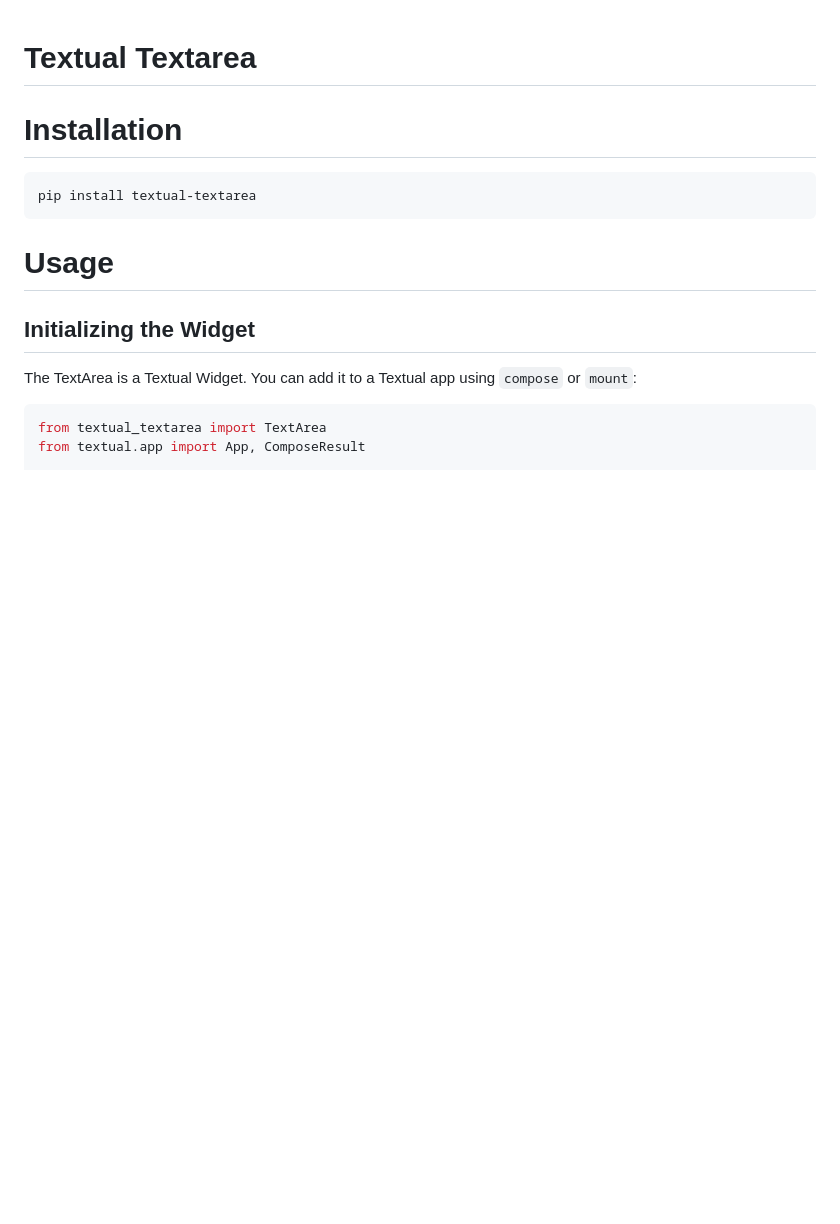
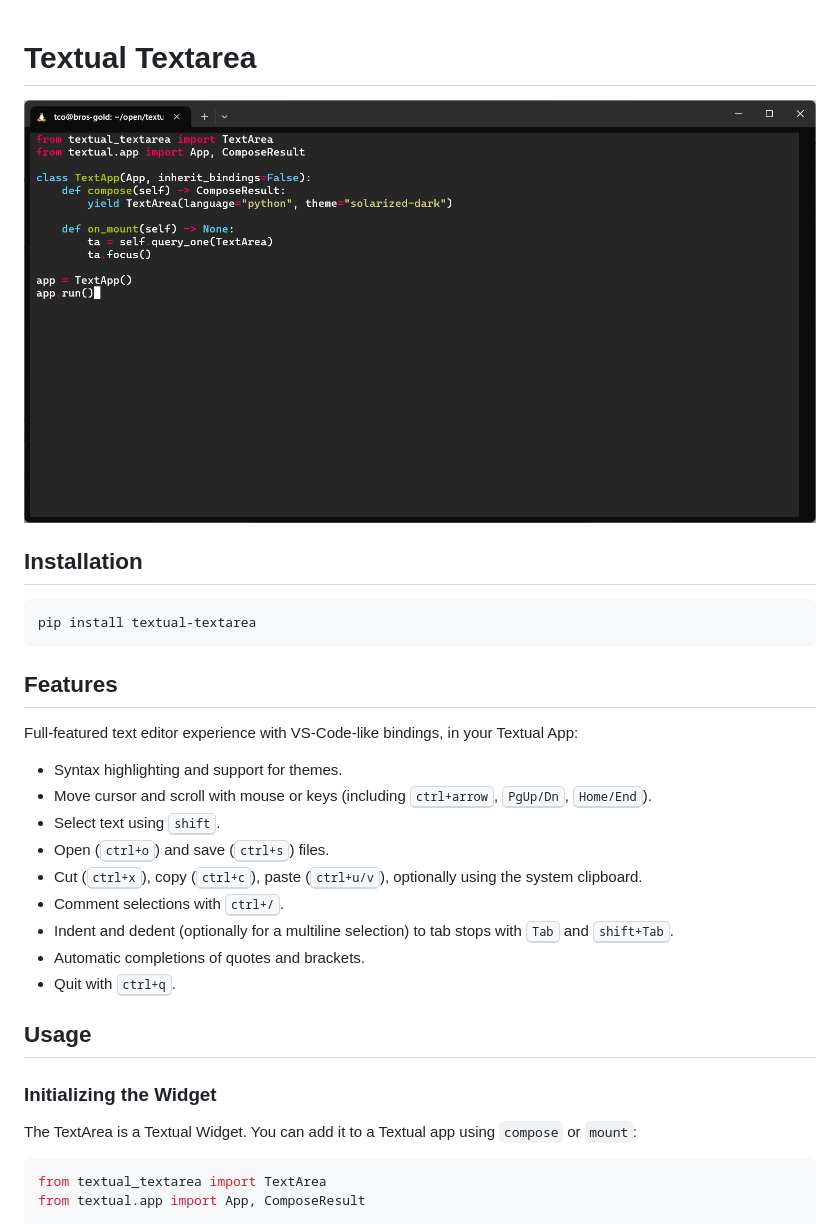
Before and after one commit to tconbeer/textual-textarea, a Markdown page: README.md, the part around one of its changes. Drawn GitHub-style; pictures changed too: textarea.png (added); blank space fills up the shorter version.

````diff
--- a/README.md
+++ b/README.md
@@ -1,14 +1,27 @@
 # Textual Textarea
+![Textual Textarea Screenshot](textarea.png)
 
-# Installation
+## Installation
 
 ```
 pip install textual-textarea
 ```
 
-# Usage
+## Features
+Full-featured text editor experience with VS-Code-like bindings, in your Textual App:
+- Syntax highlighting and support for themes.
+- Move cursor and scroll with mouse or keys (including <kbd>ctrl+arrow</kbd>, <kbd>PgUp/Dn</kbd>,  <kbd>Home/End</kbd>).
+- Select text using <kbd>shift</kbd>.
+- Open (<kbd>ctrl+o</kbd>) and save (<kbd>ctrl+s</kbd>) files.
+- Cut (<kbd>ctrl+x</kbd>), copy (<kbd>ctrl+c</kbd>), paste (<kbd>ctrl+u/v</kbd>), optionally using the system clipboard.
+- Comment selections with <kbd>ctrl+/</kbd>.
+- Indent and dedent (optionally for a multiline selection) to tab stops with <kbd>Tab</kbd> and <kbd>shift+Tab</kbd>.
+- Automatic completions of quotes and brackets.
+- Quit with <kbd>ctrl+q</kbd>.
 
-## Initializing the Widget
+## Usage
+
+### Initializing the Widget
 
 The TextArea is a Textual Widget. You can add it to a Textual
 app using `compose` or `mount`:
````
Also changed, not shown: other parts of README.md (+30 -7 lines), 7 other files.
